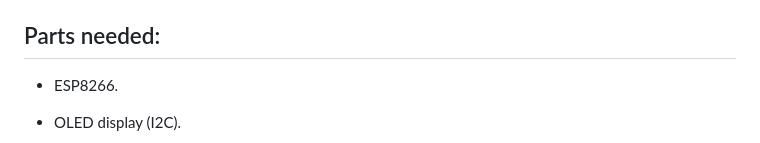
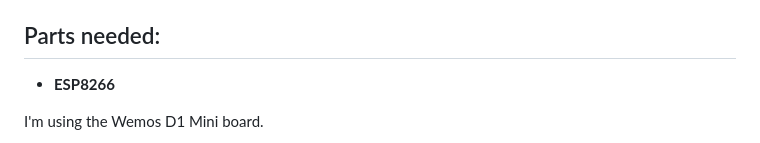
Before and after one commit to yeyeto2788/MicroPythonScripts, a Markdown page: MicroWeatherThing/README.md, the part around the change printed below. GitHub-like rendering.

```diff
--- a/MicroWeatherThing/README.md
+++ b/MicroWeatherThing/README.md
@@ -8,7 +8,7 @@ What we need to do is download all the code from the `Relase` folder and rename
 
 ## Parts needed:
 
-  * ESP8266.
+  * **ESP8266**
 
-  * OLED display (I2C).
+  I'm using the Wemos D1 Mini board.
 
```
Also changed, not shown: other parts of MicroWeatherThing/README.md (+15 -1 lines), MicroWeatherThing/Doc/images/DHT11.png (added), MicroWeatherThing/Doc/images/wemos_d1_mini.png (added), MicroWeatherThing/Doc/images/wemos_mini_oled.png (added), 2 other files.
